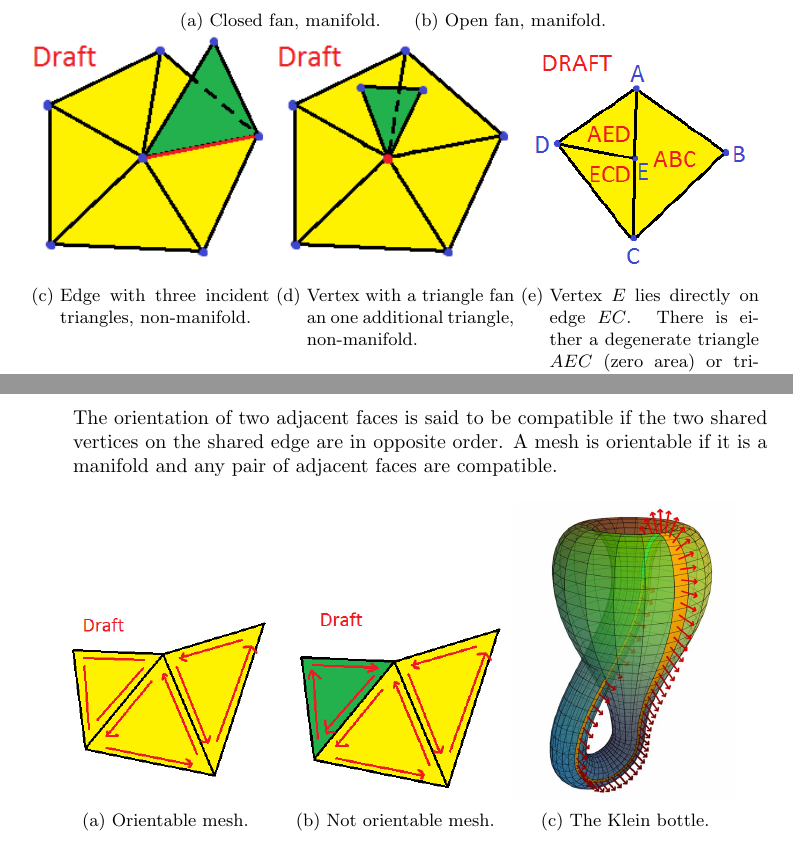
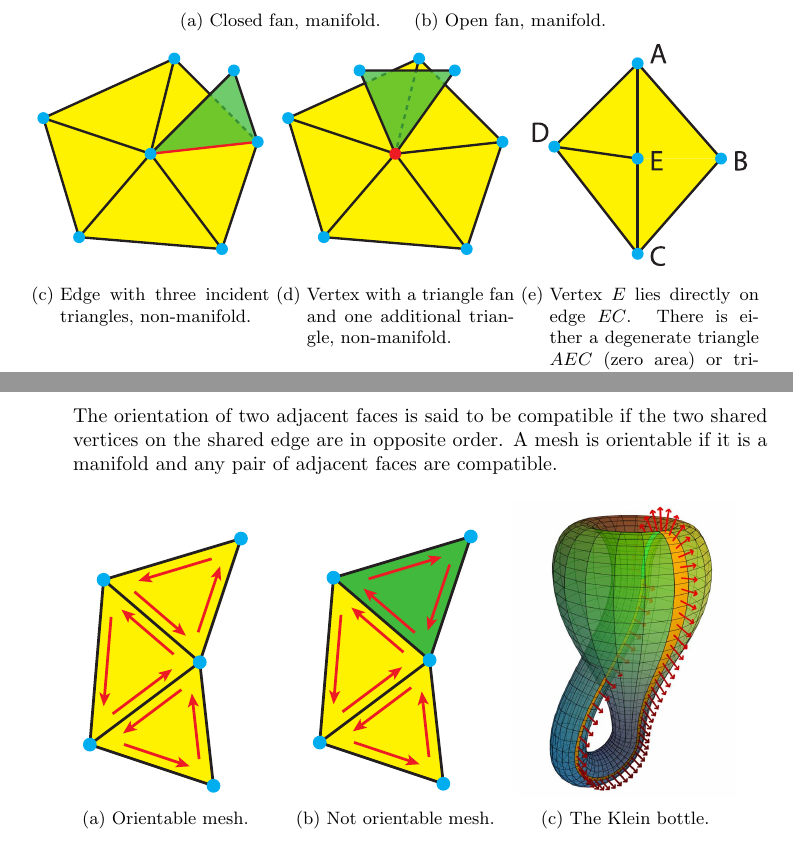
Before and after one commit to bernhardmgruber/master_thesis, a LaTeX thesis (latex/main.tex, which reads latex/fundamentals.tex): two parts of pages 8 and 9 of 38, joined at a grey line, cut so that both start at the same text. Compiled offline with pdfLaTeX.

Commit message:
replaced some drafts by vector graphics

```diff
--- a/latex/fundamentals.tex
+++ b/latex/fundamentals.tex
@@ -72,7 +72,7 @@ The following is a list of definitions of common terms used in 3-D graphics, top
 		\begin{subfigure}[t]{0.32\textwidth}
 			\centering
 			\includegraphics[width=\textwidth]{images/non_manifold_vertex}
-			\caption{Vertex with a triangle fan an one additional triangle, non-manifold.}
+			\caption{Vertex with a triangle fan and one additional triangle, non-manifold.}
 			\label{fig:non_manifold_vertex}
 		\end{subfigure}
 		\begin{subfigure}[t]{0.32\textwidth}
@@ -103,13 +103,13 @@ The following is a list of definitions of common terms used in 3-D graphics, top
 		\centering
 		\begin{subfigure}[b]{0.3\textwidth}
 			\centering
-			\includegraphics[width=\textwidth]{images/orientable}
+			\includegraphics[width=0.8\textwidth]{images/orientable}
 			\caption{Orientable mesh.}
 			\label{fig:orientable}
 		\end{subfigure}
 		\begin{subfigure}[b]{0.3\textwidth}
 			\centering
-			\includegraphics[width=\textwidth]{images/not_orientable}
+			\includegraphics[width=0.8\textwidth]{images/not_orientable}
 			\caption{Not orientable mesh.}
 			\label{fig:not_orientable}
 		\end{subfigure}
```
Also changed, not shown: latex/images/closed_fan.pdf (added), latex/images/closed_fan.png (deleted), latex/images/non_manifold_edge.pdf (added), latex/images/non_manifold_edge.png (deleted), latex/images/non_manifold_vertex.pdf (added), latex/images/non_manifold_vertex.png (deleted), latex/images/not_orientable.pdf (added), latex/images/not_orientable.png (deleted), latex/images/open_fan.pdf (added), latex/images/open_fan.png (deleted), latex/images/orientable.pdf (added), latex/images/orientable.png (deleted), latex/images/t_vertex.pdf (added), latex/images/t_vertex.png (deleted), 2 more files.
